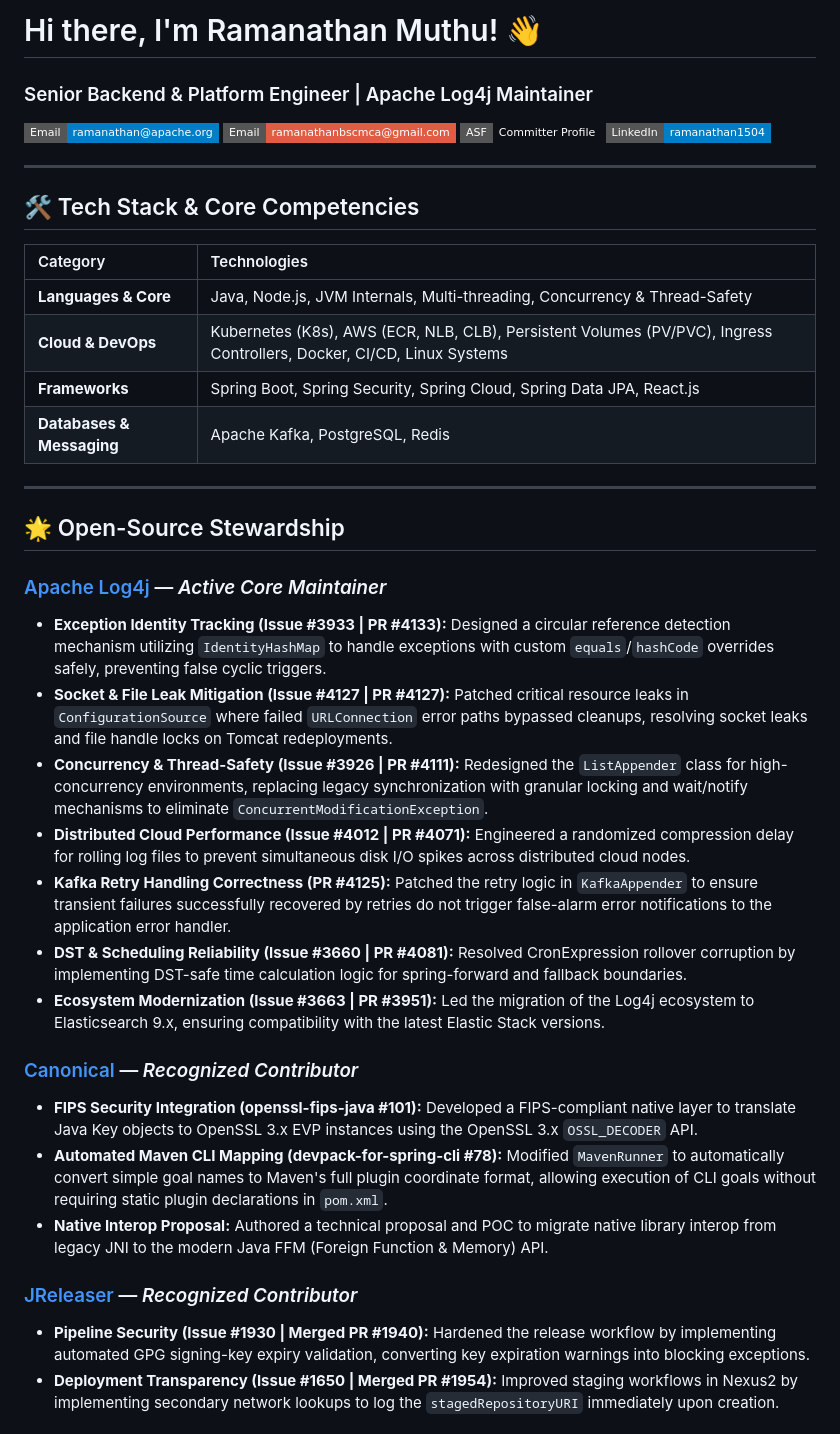
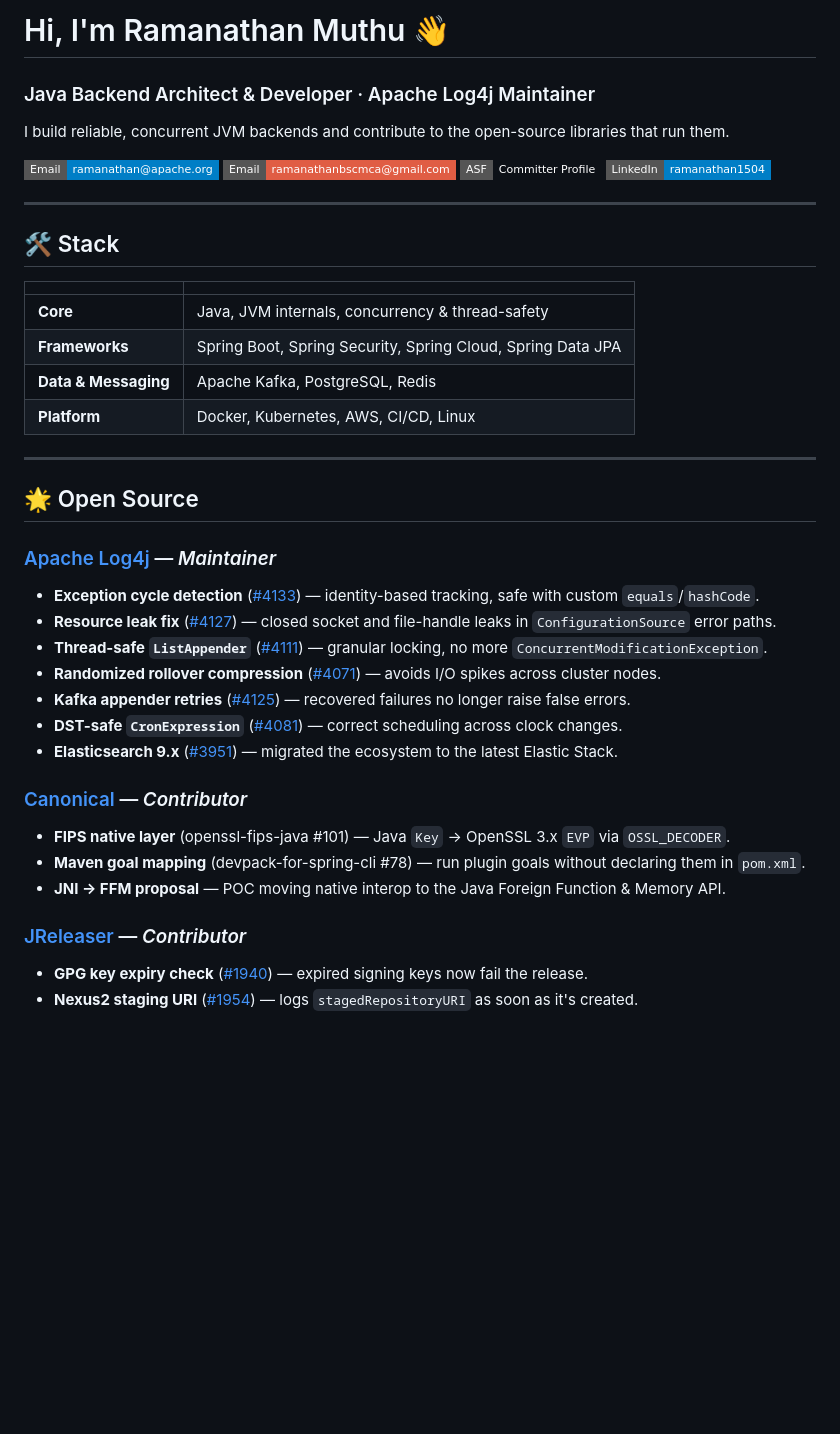
Before and after one commit to ramanathan1504/ramanathan1504, a Markdown page: README.md, the part around one of its changes. GitHub-like rendering; badges without logos; blank space fills up the shorter version.

Commit message:
Focus profile README on Java backend and open-source work

```diff
--- a/README.md
+++ b/README.md
@@ -1,6 +1,8 @@
-# Hi there, I'm Ramanathan Muthu! 👋
+# Hi, I'm Ramanathan Muthu 👋
 
-### Senior Backend & Platform Engineer | Apache Log4j Maintainer
+### Java Backend Architect & Developer · Apache Log4j Maintainer
+
+I build reliable, concurrent JVM backends and contribute to the open-source libraries that run them.
 
 <p align="left">
   <a href="mailto:ramanathan@apache.org"><img src="https://img.shields.io/badge/Email-ramanathan%40apache.org-blue?style=flat-square&logo=apache" alt="Apache Email"></a>
@@ -11,34 +13,34 @@
 
 ---
 
-## 🛠️ Tech Stack & Core Competencies
+## 🛠️ Stack
 
-| Category | Technologies |
+| | |
 | :--- | :--- |
-| **Languages & Core** | Java, Node.js, JVM Internals, Multi-threading, Concurrency & Thread-Safety |
-| **Cloud & DevOps** | Kubernetes (K8s), AWS (ECR, NLB, CLB), Persistent Volumes (PV/PVC), Ingress Controllers, Docker, CI/CD, Linux Systems |
-| **Frameworks** | Spring Boot, Spring Security, Spring Cloud, Spring Data JPA, React.js |
-| **Databases & Messaging** | Apache Kafka, PostgreSQL, Redis |
+| **Core** | Java, JVM internals, concurrency & thread-safety |
+| **Frameworks** | Spring Boot, Spring Security, Spring Cloud, Spring Data JPA |
+| **Data & Messaging** | Apache Kafka, PostgreSQL, Redis |
+| **Platform** | Docker, Kubernetes, AWS, CI/CD, Linux |
 
 ---
 
-## 🌟 Open-Source Stewardship
+## 🌟 Open Source
 
-### [Apache Log4j](https://github.com/apache/logging-log4j2) — *Active Core Maintainer*
-* **Exception Identity Tracking (Issue #3933 | PR #4133):** Designed a circular reference detection mechanism utilizing `IdentityHashMap` to handle exceptions with custom `equals`/`hashCode` overrides safely, preventing false cyclic triggers.
-* **Socket & File Leak Mitigation (Issue #4127 | PR #4127):** Patched critical resource leaks in `ConfigurationSource` where failed `URLConnection` error paths bypassed cleanups, resolving socket leaks and file handle locks on Tomcat redeployments.
-* **Concurrency & Thread-Safety (Issue #3926 | PR #4111):** Redesigned the `ListAppender` class for high-concurrency environments, replacing legacy synchronization with granular locking and wait/notify mechanisms to eliminate `ConcurrentModificationException`.
-* **Distributed Cloud Performance (Issue #4012 | PR #4071):** Engineered a randomized compression delay for rolling log files to prevent simultaneous disk I/O spikes across distributed cloud nodes.
-* **Kafka Retry Handling Correctness (PR #4125):** Patched the retry logic in `KafkaAppender` to ensure transient failures successfully recovered by retries do not trigger false-alarm error notifications to the application error handler.
-* **DST & Scheduling Reliability (Issue #3660 | PR #4081):** Resolved CronExpression rollover corruption by implementing DST-safe time calculation logic for spring-forward and fallback boundaries.
-* **Ecosystem Modernization (Issue #3663 | PR #3951):** Led the migration of the Log4j ecosystem to Elasticsearch 9.x, ensuring compatibility with the latest Elastic Stack versions.
+### [Apache Log4j](https://github.com/apache/logging-log4j2) — *Maintainer*
+* **Exception cycle detection** ([#4133](https://github.com/apache/logging-log4j2/pull/4133)) — identity-based tracking, safe with custom `equals`/`hashCode`.
+* **Resource leak fix** ([#4127](https://github.com/apache/logging-log4j2/pull/4127)) — closed socket and file-handle leaks in `ConfigurationSource` error paths.
+* **Thread-safe `ListAppender`** ([#4111](https://github.com/apache/logging-log4j2/pull/4111)) — granular locking, no more `ConcurrentModificationException`.
+* **Randomized rollover compression** ([#4071](https://github.com/apache/logging-log4j2/pull/4071)) — avoids I/O spikes across cluster nodes.
+* **Kafka appender retries** ([#4125](https://github.com/apache/logging-log4j2/pull/4125)) — recovered failures no longer raise false errors.
+* **DST-safe `CronExpression`** ([#4081](https://github.com/apache/logging-log4j2/pull/4081)) — correct scheduling across clock changes.
+* **Elasticsearch 9.x** ([#3951](https://github.com/apache/logging-log4j2/pull/3951)) — migrated the ecosystem to the latest Elastic Stack.
 
-### [Canonical](https://github.com/canonical) — *Recognized Contributor*
-* **FIPS Security Integration (openssl-fips-java #101):** Developed a FIPS-compliant native layer to translate Java Key objects to OpenSSL 3.x EVP instances using the OpenSSL 3.x `OSSL_DECODER` API.
-* **Automated Maven CLI Mapping (devpack-for-spring-cli #78):** Modified `MavenRunner` to automatically convert simple goal names to Maven's full plugin coordinate format, allowing execution of CLI goals without requiring static plugin declarations in `pom.xml`.
-* **Native Interop Proposal:** Authored a technical proposal and POC to migrate native library interop from legacy JNI to the modern Java FFM (Foreign Function & Memory) API.
+### [Canonical](https://github.com/canonical) — *Contributor*
+* **FIPS native layer** (openssl-fips-java #101) — Java `Key` → OpenSSL 3.x `EVP` via `OSSL_DECODER`.
+* **Maven goal mapping** (devpack-for-spring-cli #78) — run plugin goals without declaring them in `pom.xml`.
+* **JNI → FFM proposal** — POC moving native interop to the Java Foreign Function & Memory API.
 
-### [JReleaser](https://github.com/jreleaser/jreleaser) — *Recognized Contributor*
-* **Pipeline Security (Issue #1930 | Merged PR #1940):** Hardened the release workflow by implementing automated GPG signing-key expiry validation, converting key expiration warnings into blocking exceptions.
-* **Deployment Transparency (Issue #1650 | Merged PR #1954):** Improved staging workflows in Nexus2 by implementing secondary network lookups to log the `stagedRepositoryURI` immediately upon creation.
+### [JReleaser](https://github.com/jreleaser/jreleaser) — *Contributor*
+* **GPG key expiry check** ([#1940](https://github.com/jreleaser/jreleaser/pull/1940)) — expired signing keys now fail the release.
+* **Nexus2 staging URI** ([#1954](https://github.com/jreleaser/jreleaser/pull/1954)) — logs `stagedRepositoryURI` as soon as it's created.
 
```
Also changed, not shown: other parts of README.md (+4 -41 lines).
